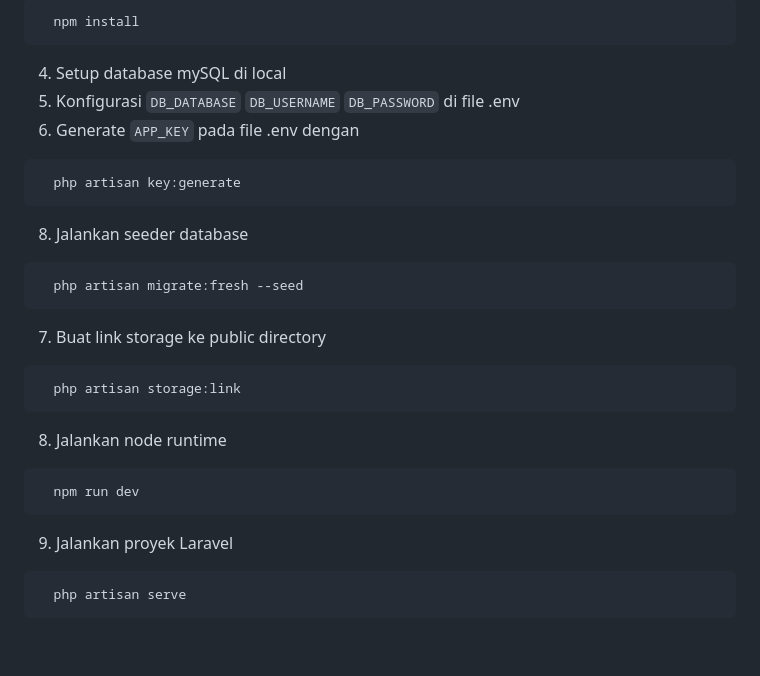
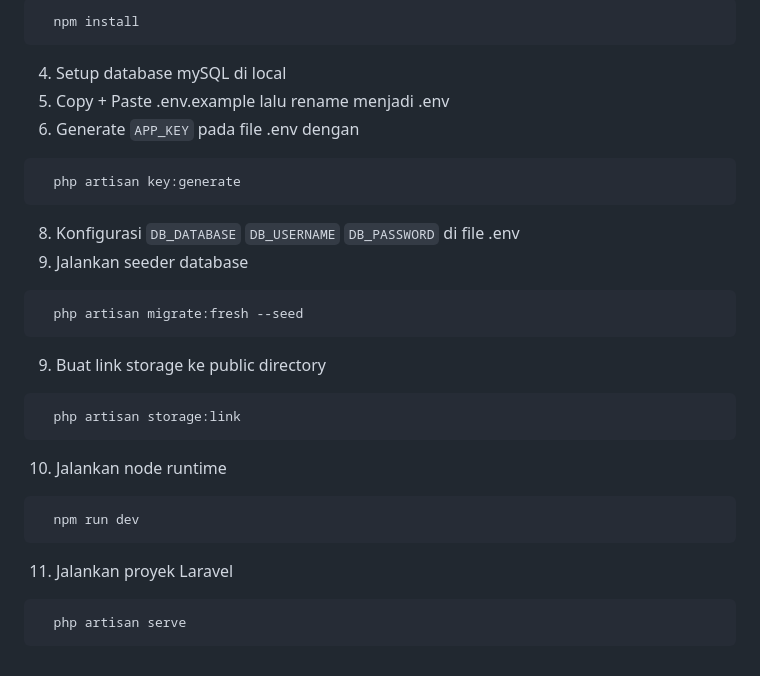
Before and after one commit to CodeWithRey/satu-hati, a Markdown page: README.md, the part around the change. Rendered like a GitHub page.

````diff
--- a/README.md
+++ b/README.md
@@ -41,24 +41,25 @@ Proyek SatuHati merupakan sebuah platform website yang bertujuan untuk mengatasi
   npm install
 ```
 4. Setup database mySQL di local
-5. Konfigurasi `DB_DATABASE` `DB_USERNAME` `DB_PASSWORD` di file .env
+5. Copy + Paste .env.example lalu rename menjadi .env
 6. Generate `APP_KEY` pada file .env dengan
 ```bash
   php artisan key:generate
 ```
-8. Jalankan seeder database
+8. Konfigurasi `DB_DATABASE` `DB_USERNAME` `DB_PASSWORD` di file .env
+9. Jalankan seeder database
 ```bash
   php artisan migrate:fresh --seed
 ```
-7. Buat link storage ke public directory
+9. Buat link storage ke public directory
 ```bash
   php artisan storage:link
 ```
-8. Jalankan node runtime
+10. Jalankan node runtime
 ```bash
   npm run dev
 ```
-9. Jalankan proyek Laravel
+11. Jalankan proyek Laravel
 ```bash
   php artisan serve
 ```
````
